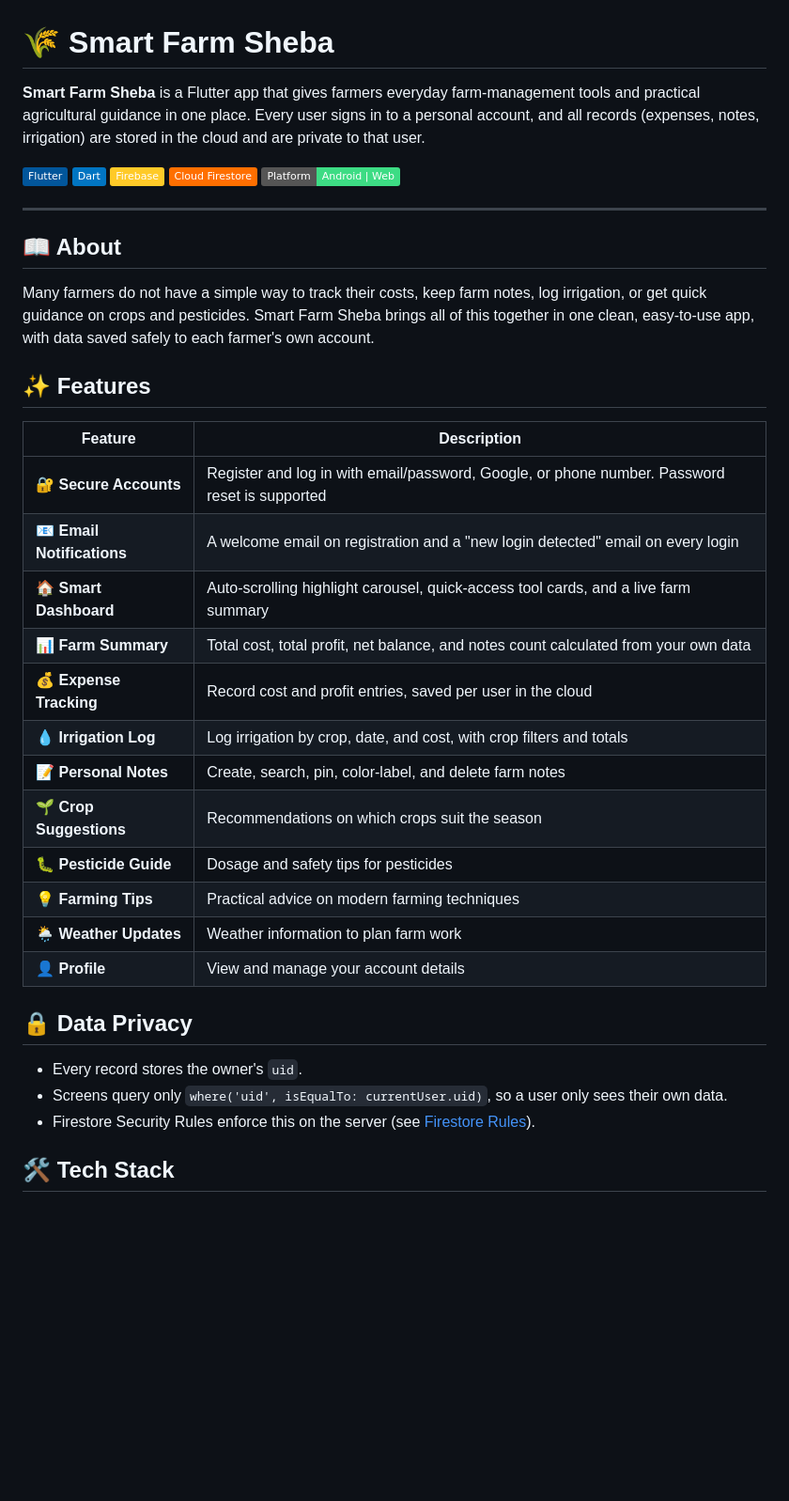
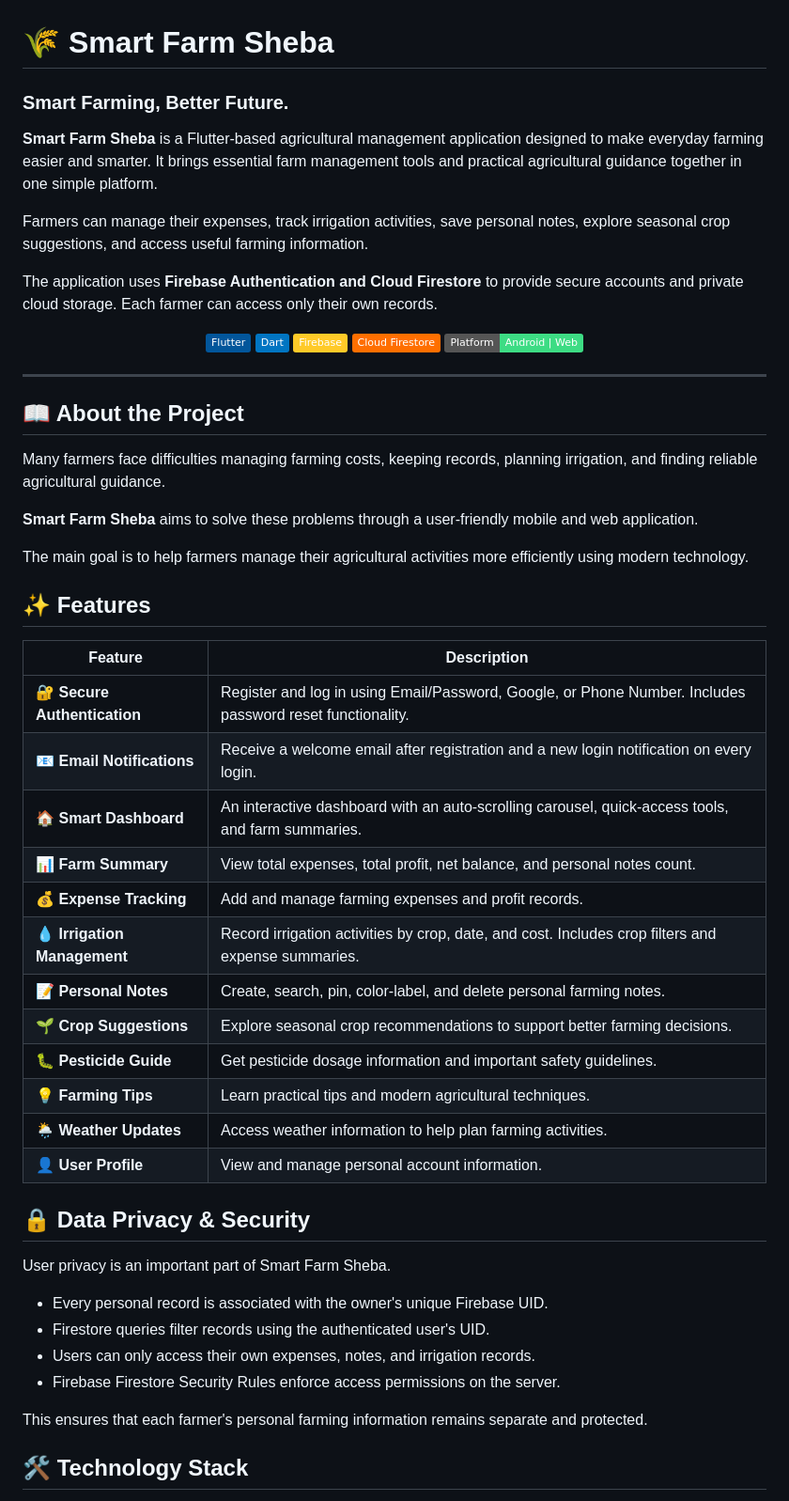
Before and after one commit to alaminsarder/Smart-Farm-Sheba, a Markdown page: README.md, the part around one of its changes. Shown at 94% size. GitHub-like rendering; badges without logos; blank space fills up the shorter version.

```diff
--- a/README.md
+++ b/README.md
@@ -1,43 +1,58 @@
 # 🌾 Smart Farm Sheba
 
-**Smart Farm Sheba** is a Flutter app that gives farmers everyday farm-management tools and practical agricultural guidance in one place. Every user signs in to a personal account, and all records (expenses, notes, irrigation) are stored in the cloud and are private to that user.
+### Smart Farming, Better Future.
 
-![Flutter](https://img.shields.io/badge/Flutter-02569B?logo=flutter&logoColor=white)
-![Dart](https://img.shields.io/badge/Dart-0175C2?logo=dart&logoColor=white)
-![Firebase](https://img.shields.io/badge/Firebase-FFCA28?logo=firebase&logoColor=black)
-![Firestore](https://img.shields.io/badge/Cloud%20Firestore-FF6F00?logo=firebase&logoColor=white)
-![Platform](https://img.shields.io/badge/Platform-Android%20%7C%20Web-3DDC84?logo=android&logoColor=white)
+**Smart Farm Sheba** is a Flutter-based agricultural management application designed to make everyday farming easier and smarter. It brings essential farm management tools and practical agricultural guidance together in one simple platform.
+
+Farmers can manage their expenses, track irrigation activities, save personal notes, explore seasonal crop suggestions, and access useful farming information.
+
+The application uses **Firebase Authentication and Cloud Firestore** to provide secure accounts and private cloud storage. Each farmer can access only their own records.
+
+<p align="center">
+  <img src="https://img.shields.io/badge/Flutter-02569B?logo=flutter&logoColor=white" alt="Flutter">
+  <img src="https://img.shields.io/badge/Dart-0175C2?logo=dart&logoColor=white" alt="Dart">
+  <img src="https://img.shields.io/badge/Firebase-FFCA28?logo=firebase&logoColor=black" alt="Firebase">
+  <img src="https://img.shields.io/badge/Cloud%20Firestore-FF6F00?logo=firebase&logoColor=white" alt="Firestore">
+  <img src="https://img.shields.io/badge/Platform-Android%20%7C%20Web-3DDC84?logo=android&logoColor=white" alt="Platform">
+</p>
 
 ---
 
-## 📖 About
+## 📖 About the Project
 
-Many farmers do not have a simple way to track their costs, keep farm notes, log irrigation, or get quick guidance on crops and pesticides. Smart Farm Sheba brings all of this together in one clean, easy-to-use app, with data saved safely to each farmer's own account.
+Many farmers face difficulties managing farming costs, keeping records, planning irrigation, and finding reliable agricultural guidance.
+
+**Smart Farm Sheba** aims to solve these problems through a user-friendly mobile and web application.
+
+The main goal is to help farmers manage their agricultural activities more efficiently using modern technology.
 
 ## ✨ Features
 
 | Feature | Description |
 |---|---|
-| 🔐 **Secure Accounts** | Register and log in with email/password, Google, or phone number. Password reset is supported |
-| 📧 **Email Notifications** | A welcome email on registration and a "new login detected" email on every login |
-| 🏠 **Smart Dashboard** | Auto-scrolling highlight carousel, quick-access tool cards, and a live farm summary |
-| 📊 **Farm Summary** | Total cost, total profit, net balance, and notes count calculated from your own data |
-| 💰 **Expense Tracking** | Record cost and profit entries, saved per user in the cloud |
-| 💧 **Irrigation Log** | Log irrigation by crop, date, and cost, with crop filters and totals |
-| 📝 **Personal Notes** | Create, search, pin, color-label, and delete farm notes |
-| 🌱 **Crop Suggestions** | Recommendations on which crops suit the season |
-| 🐛 **Pesticide Guide** | Dosage and safety tips for pesticides |
-| 💡 **Farming Tips** | Practical advice on modern farming techniques |
-| 🌦️ **Weather Updates** | Weather information to plan farm work |
-| 👤 **Profile** | View and manage your account details |
+| 🔐 **Secure Authentication** | Register and log in using Email/Password, Google, or Phone Number. Includes password reset functionality. |
+| 📧 **Email Notifications** | Receive a welcome email after registration and a new login notification on every login. |
+| 🏠 **Smart Dashboard** | An interactive dashboard with an auto-scrolling carousel, quick-access tools, and farm summaries. |
+| 📊 **Farm Summary** | View total expenses, total profit, net balance, and personal notes count. |
+| 💰 **Expense Tracking** | Add and manage farming expenses and profit records. |
+| 💧 **Irrigation Management** | Record irrigation activities by crop, date, and cost. Includes crop filters and expense summaries. |
+| 📝 **Personal Notes** | Create, search, pin, color-label, and delete personal farming notes. |
+| 🌱 **Crop Suggestions** | Explore seasonal crop recommendations to support better farming decisions. |
+| 🐛 **Pesticide Guide** | Get pesticide dosage information and important safety guidelines. |
+| 💡 **Farming Tips** | Learn practical tips and modern agricultural techniques. |
+| 🌦️ **Weather Updates** | Access weather information to help plan farming activities. |
+| 👤 **User Profile** | View and manage personal account information. |
 
-## 🔒 Data Privacy
+## 🔒 Data Privacy & Security
 
-- Every record stores the owner's `uid`.
-- Screens query only `where('uid', isEqualTo: currentUser.uid)`, so a user only sees their own data.
-- Firestore Security Rules enforce this on the server (see [Firestore Rules](#firestore-rules)).
+User privacy is an important part of Smart Farm Sheba.
 
+- Every personal record is associated with the owner's unique Firebase UID.
+- Firestore queries filter records using the authenticated user's UID.
+- Users can only access their own expenses, notes, and irrigation records.
+- Firebase Firestore Security Rules enforce access permissions on the server.
 
+This ensures that each farmer's personal farming information remains separate and protected.
 
-## 🛠️ Tech Stack
+## 🛠️ Technology Stack
 
```
Also changed, not shown: other parts of README.md (+114 -84 lines).
